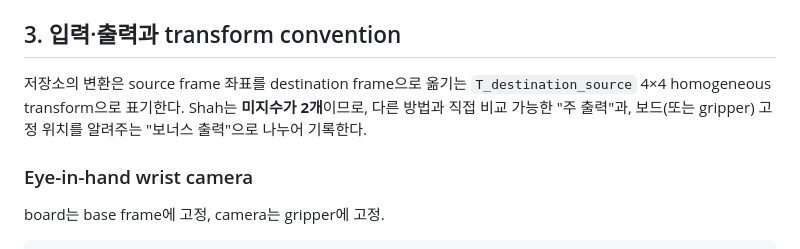
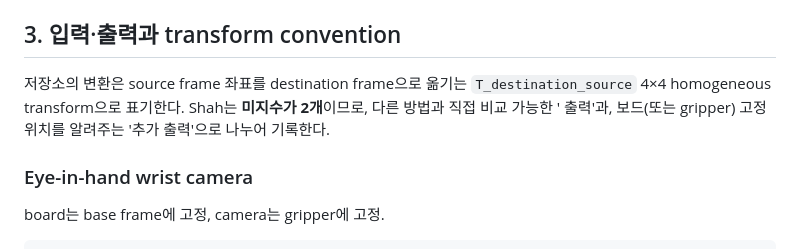
Before and after one commit to sstonne/multicam-calibration-simulation, a Markdown page: docs/shah_calibration_evaluation.md, the part around the change. Drawn GitHub-style.

Commit message:
readme update
Update terminology in calibration evaluation documentation.

```diff
--- a/docs/shah_calibration_evaluation.md
+++ b/docs/shah_calibration_evaluation.md
@@ -28,7 +28,7 @@ Shah(2013)는 hand–eye calibration의 고전적 `AX = XB` 관계가 아니라
 
 ## 3. 입력·출력과 transform convention
 
-저장소의 변환은 source frame 좌표를 destination frame으로 옮기는 `T_destination_source` 4×4 homogeneous transform으로 표기한다. Shah는 **미지수가 2개**이므로, 다른 방법과 직접 비교 가능한 "주 출력"과, 보드(또는 gripper) 고정 위치를 알려주는 "보너스 출력"으로 나누어 기록한다.
+저장소의 변환은 source frame 좌표를 destination frame으로 옮기는 `T_destination_source` 4×4 homogeneous transform으로 표기한다. Shah는 **미지수가 2개**이므로, 다른 방법과 직접 비교 가능한 ' 출력'과, 보드(또는 gripper) 고정 위치를 알려주는 '추가 출력'으로 나누어 기록한다.
 
 ### Eye-in-hand wrist camera
 
```
